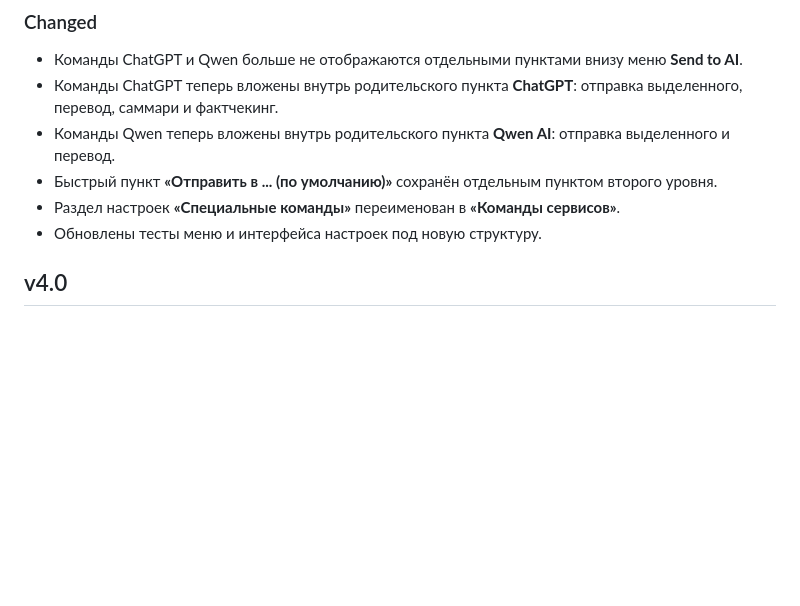
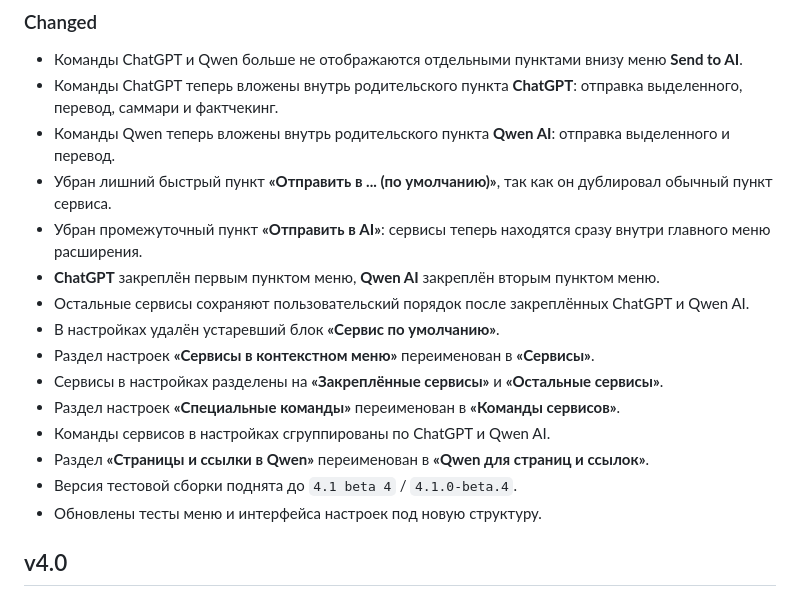
Before and after one commit to perejaslav/send-to-ai-extension, a Markdown page: CHANGELOG.md, the part around the change. Drawn GitHub-style; blank space fills up the shorter version.

Commit message:
Update changelog for beta 4 menu changes

```diff
--- a/CHANGELOG.md
+++ b/CHANGELOG.md
@@ -11,8 +11,17 @@
 - Команды ChatGPT и Qwen больше не отображаются отдельными пунктами внизу меню **Send to AI**.
 - Команды ChatGPT теперь вложены внутрь родительского пункта **ChatGPT**: отправка выделенного, перевод, саммари и фактчекинг.
 - Команды Qwen теперь вложены внутрь родительского пункта **Qwen AI**: отправка выделенного и перевод.
-- Быстрый пункт **«Отправить в ... (по умолчанию)»** сохранён отдельным пунктом второго уровня.
+- Убран лишний быстрый пункт **«Отправить в ... (по умолчанию)»**, так как он дублировал обычный пункт сервиса.
+- Убран промежуточный пункт **«Отправить в AI»**: сервисы теперь находятся сразу внутри главного меню расширения.
+- **ChatGPT** закреплён первым пунктом меню, **Qwen AI** закреплён вторым пунктом меню.
+- Остальные сервисы сохраняют пользовательский порядок после закреплённых ChatGPT и Qwen AI.
+- В настройках удалён устаревший блок **«Сервис по умолчанию»**.
+- Раздел настроек **«Сервисы в контекстном меню»** переименован в **«Сервисы»**.
+- Сервисы в настройках разделены на **«Закреплённые сервисы»** и **«Остальные сервисы»**.
 - Раздел настроек **«Специальные команды»** переименован в **«Команды сервисов»**.
+- Команды сервисов в настройках сгруппированы по ChatGPT и Qwen AI.
+- Раздел **«Страницы и ссылки в Qwen»** переименован в **«Qwen для страниц и ссылок»**.
+- Версия тестовой сборки поднята до `4.1 beta 4` / `4.1.0-beta.4`.
 - Обновлены тесты меню и интерфейса настроек под новую структуру.
 
 ## v4.0
```
